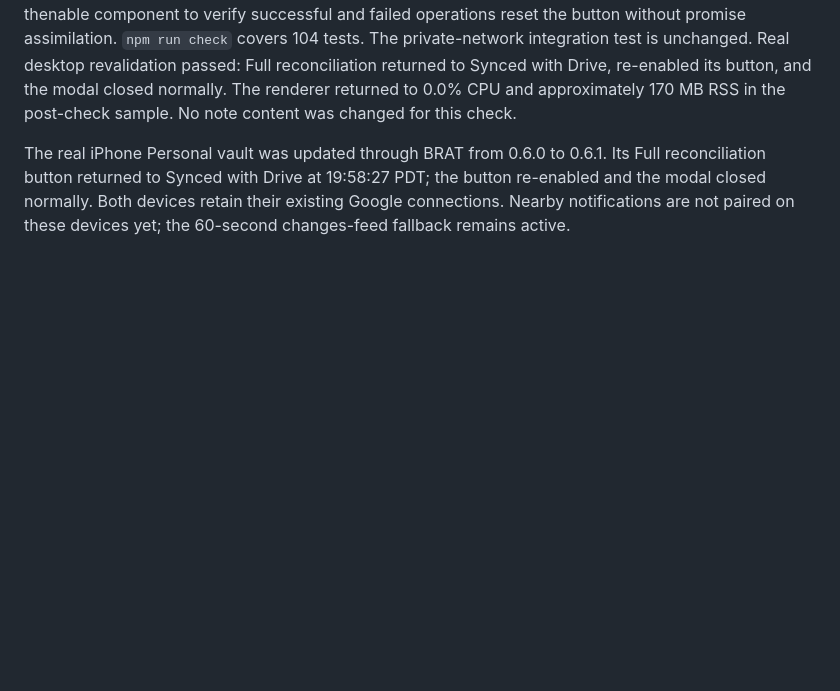
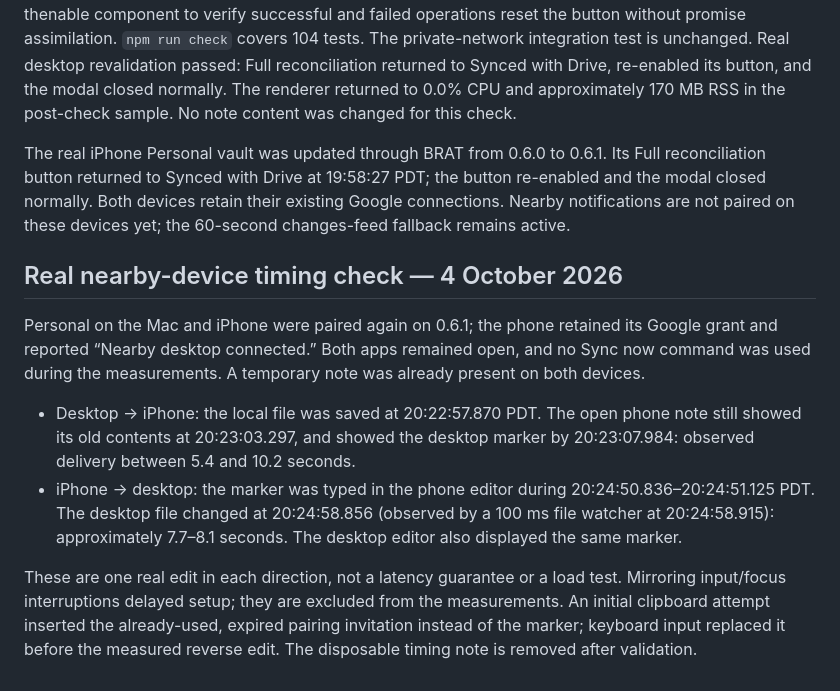
Before and after one commit to patrickp2/obsidian-drive-sync, a Markdown page: DEVELOPMENT.md, the part around the change. Rendered like a GitHub page; blank space fills up the shorter version.

Commit message:
Record real nearby sync timing in both directions

```diff
--- a/DEVELOPMENT.md
+++ b/DEVELOPMENT.md
@@ -142,3 +142,12 @@ The 0.6.0 release was withdrawn after real desktop validation reproduced an unre
 Cleanup now explicitly discards component return values. A regression test uses an Obsidian-style thenable component to verify successful and failed operations reset the button without promise assimilation. `npm run check` covers 104 tests. The private-network integration test is unchanged. Real desktop revalidation passed: Full reconciliation returned to Synced with Drive, re-enabled its button, and the modal closed normally. The renderer returned to 0.0% CPU and approximately 170 MB RSS in the post-check sample. No note content was changed for this check.
 
 The real iPhone Personal vault was updated through BRAT from 0.6.0 to 0.6.1. Its Full reconciliation button returned to Synced with Drive at 19:58:27 PDT; the button re-enabled and the modal closed normally. Both devices retain their existing Google connections. Nearby notifications are not paired on these devices yet; the 60-second changes-feed fallback remains active.
+
+## Real nearby-device timing check — 4 October 2026
+
+Personal on the Mac and iPhone were paired again on 0.6.1; the phone retained its Google grant and reported “Nearby desktop connected.” Both apps remained open, and no Sync now command was used during the measurements. A temporary note was already present on both devices.
+
+- Desktop → iPhone: the local file was saved at 20:22:57.870 PDT. The open phone note still showed its old contents at 20:23:03.297, and showed the desktop marker by 20:23:07.984: observed delivery between 5.4 and 10.2 seconds.
+- iPhone → desktop: the marker was typed in the phone editor during 20:24:50.836–20:24:51.125 PDT. The desktop file changed at 20:24:58.856 (observed by a 100 ms file watcher at 20:24:58.915): approximately 7.7–8.1 seconds. The desktop editor also displayed the same marker.
+
+These are one real edit in each direction, not a latency guarantee or a load test. Mirroring input/focus interruptions delayed setup; they are excluded from the measurements. An initial clipboard attempt inserted the already-used, expired pairing invitation instead of the marker; keyboard input replaced it before the measured reverse edit. The disposable timing note is removed after validation.
```
